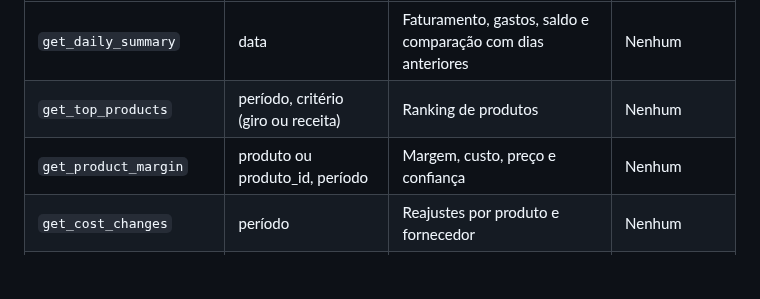
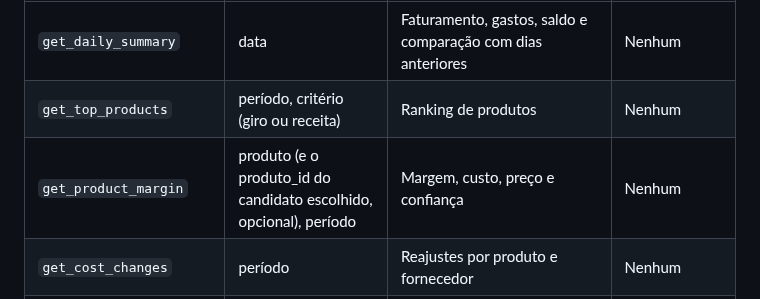
Before and after one commit to insignia-corp/omnia, a Markdown page: docs/guia-desenvolvimento.md, the part around the change. Rendered like a GitHub page; blank space fills up the shorter version.

Commit message:
docs: entrada de get_product_margin no guia (produto obrigatório, produto_id opcional)
Co-Authored-By: Claude Opus 5.5 <noreply@anthropic.com>
Claude-Session: https://claude.ai/code/session_01RJBXrHV9VA6S1eLETZmZh4

```diff
--- a/docs/guia-desenvolvimento.md
+++ b/docs/guia-desenvolvimento.md
@@ -132,7 +132,7 @@ O agente é um modelo de linguagem com chamada de ferramentas (tool use), rodand
 | --- | --- | --- | --- |
 | `get_daily_summary` | data | Faturamento, gastos, saldo e comparação com dias anteriores | Nenhum |
 | `get_top_products` | período, critério (giro ou receita) | Ranking de produtos | Nenhum |
-| `get_product_margin` | produto ou produto_id, período | Margem, custo, preço e confiança | Nenhum |
+| `get_product_margin` | produto (e o produto_id do candidato escolhido, opcional), período | Margem, custo, preço e confiança | Nenhum |
 | `get_cost_changes` | período | Reajustes por produto e fornecedor | Nenhum |
 | `list_alert_candidates` | data | Candidatos a alerta com prioridade e métricas de apoio | Nenhum |
 | `ask_owner` | campo, produto, fornecedor (quando há mais de um) | Registra a pergunta pendente e devolve `pergunta_id` e o texto, sem valor de exemplo; o envio é do canal | Grava a pergunta |
```
